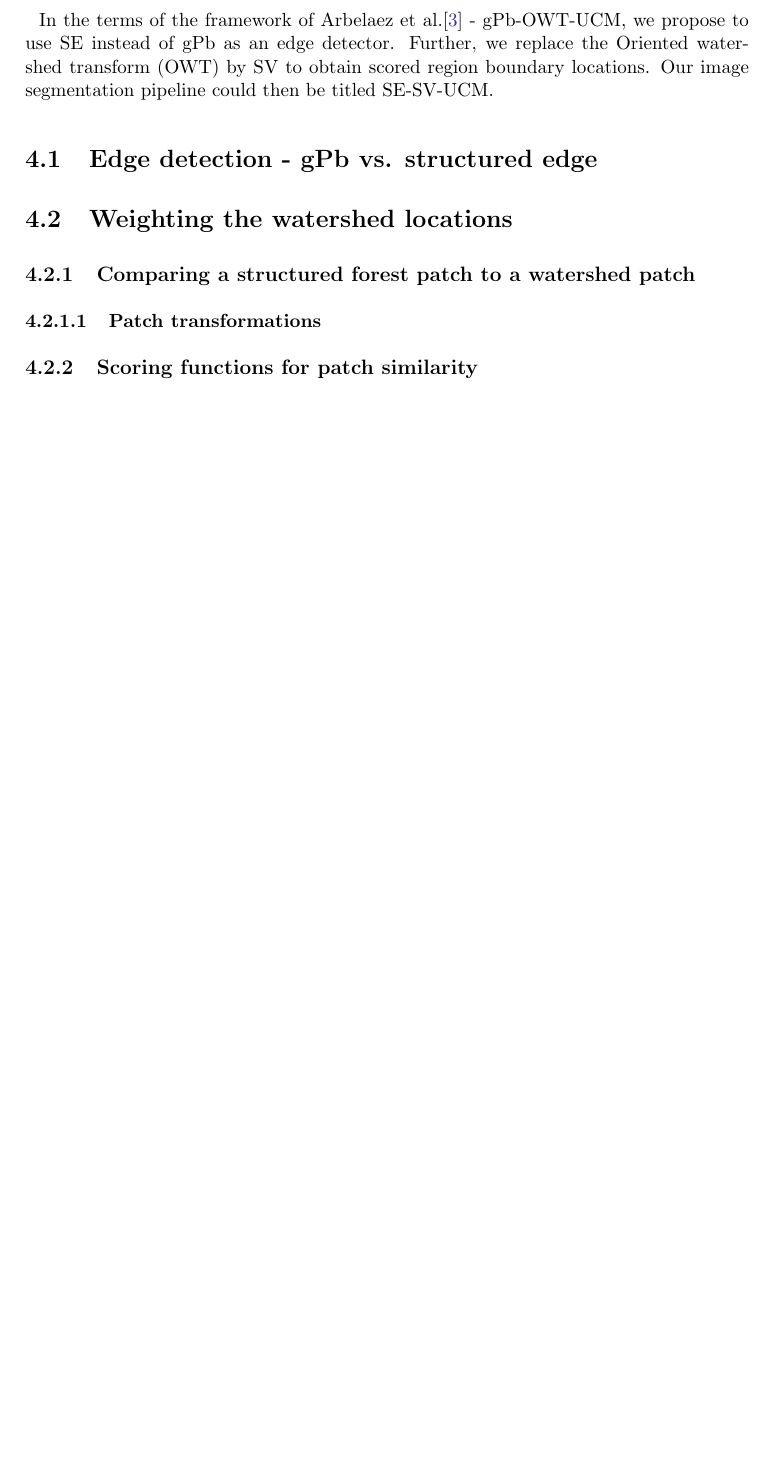
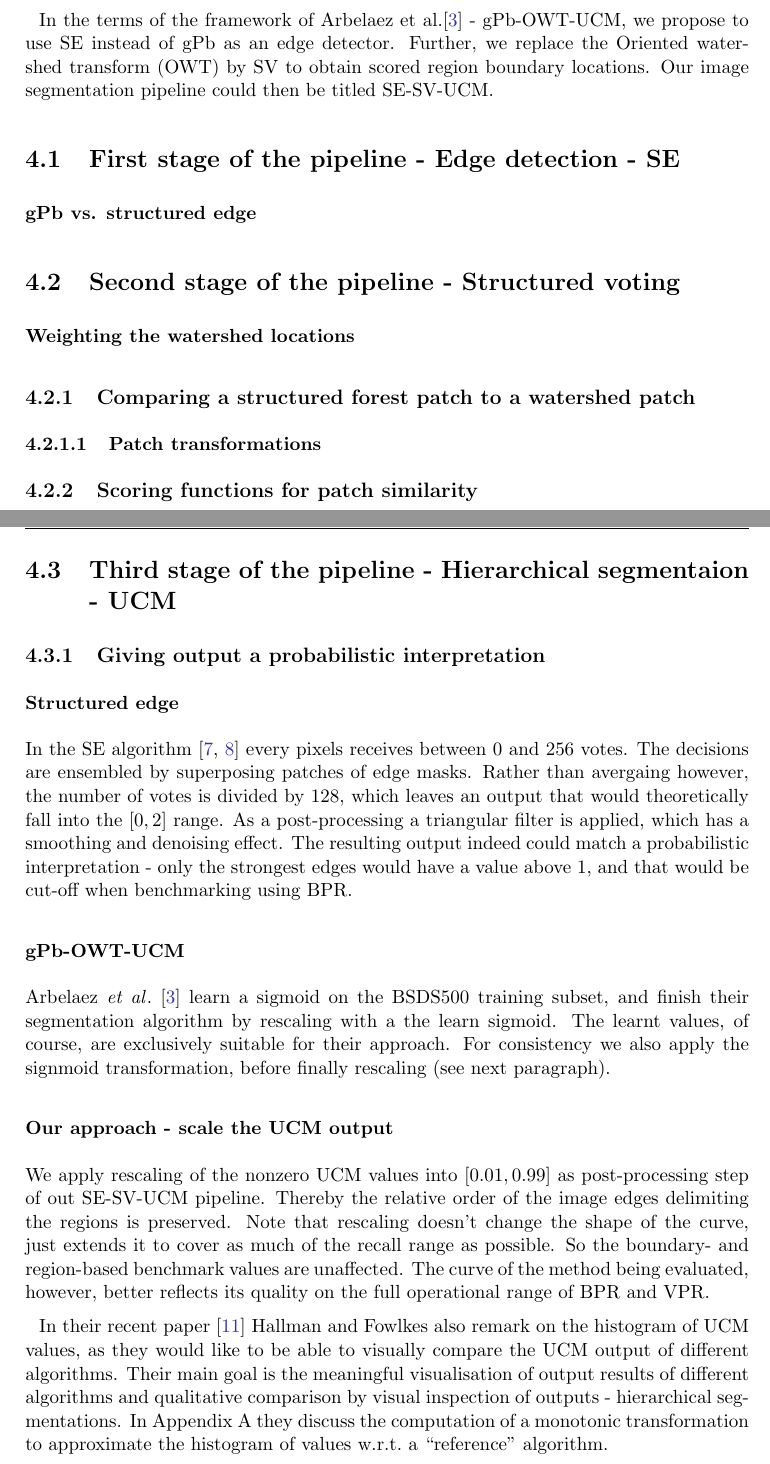
Before and after one commit to zori/sf-from-edges-to-contours-write-up, a LaTeX thesis (thesis/Thesis.tex, which reads thesis/chapters/chapter4.tex): part of page 20 of 32 before the commit and two parts of pages 20 and 24 of 32 after it, the two joined at a grey line, cut so that both start at the same text, the shorter picture padded with empty space. Compiled offline with pdfLaTeX.

Commit message:
Added bolded paragraph headings (to help summarise their contents). Added labels to the metrics sections (to allow to quote them in the experiments section). Added a note about rescaling UCM output values and how it is done in other's work.

```diff
--- a/thesis/chapters/chapter4.tex
+++ b/thesis/chapters/chapter4.tex
@@ -8,8 +8,12 @@ We identify two important points in order to be able to score the two patches ju
 
 In the terms of the framework of Arbelaez et al.\cite{Arbelaez11} - gPb-OWT-UCM, we propose to use SE instead of gPb as an edge detector. Further, we replace the Oriented watershed transform (OWT) by SV to obtain scored region boundary locations. Our image segmentation pipeline could then be titled SE-SV-UCM.
 
-\section{Edge detection - gPb vs. structured edge}
-\section{Weighting the watershed locations}
+\section{First stage of the pipeline - Edge detection - SE}
+\textbf{gPb vs. structured edge}
+
+\section{Second stage of the pipeline - Structured voting}
+
+\textbf{Weighting the watershed locations}
 \subsection{Comparing a structured forest patch to a watershed patch}
 \subsubsection{Patch transformations}
 \subsection{Scoring functions for patch similarity}
@@ -207,0 +203,14 @@ F=\frac{2PR}{P+R}
+\section{Third stage of the pipeline - Hierarchical segmentaion - UCM}
+
+\subsection{Giving output a probabilistic interpretation}
+
+\subsubsection*{Structured edge}
+In the SE algorithm~\cite{DollarICCV13edges,Dollar2014fast} every pixels receives between 0 and 256 votes. The decisions are ensembled by superposing patches of edge masks. Rather than avergaing however, the number of votes is divided by 128, which leaves an output that would theoretically fall into the $[0, 2]$ range. As a post-processing a triangular filter is applied, which has a smoothing and denoising effect. The resulting output indeed could match a probabilistic interpretation - only the strongest edges would have a value above 1, and that would be cut-off when benchmarking using BPR.
+
+\subsubsection*{gPb-OWT-UCM}
+Arbelaez \etal~\cite{Arbelaez11} learn a sigmoid on the BSDS500 training subset, and finish their segmentation algorithm by rescaling with a the learn sigmoid. The learnt values, of course, are exclusively suitable for their approach. For consistency we also apply the signmoid transformation, before finally rescaling (see next paragraph).
+
+\subsubsection*{Our approach - scale the UCM output} %The missing recall comes from UCM values not being scaled in [0,1]. Here, I believe, the nonzero values are in [0.0015, 0,5964].  On a different experiment I get the nonzeros in [0.93, 0.99].  Bad results certainly can't be remedied by rescaling the ucm output.
+We apply rescaling of the nonzero UCM values into $[0.01, 0.99]$ as post-processing step of out SE-SV-UCM pipeline. Thereby the relative order of the image edges delimiting the regions is preserved. Note that rescaling doesn't change the shape of the curve, just extends it to cover as much of the recall range as possible. So the boundary- and region-based benchmark values are unaffected. The curve of the method being evaluated, however, better reflects its quality on the full operational range of BPR and VPR.
+
+In their recent paper~\cite{Hallman2014} Hallman and Fowlkes also remark on the histogram of UCM values, as they would like to be able to visually compare the UCM output of different algorithms. Their main goal is the meaningful visualisation of output results of different algorithms and qualitative comparison by visual inspection of outputs - hierarchical segmentations. In Appendix A they discuss the computation of a monotonic transformation to approximate the histogram of values \wrt a ``reference'' algorithm.
```
Also changed, not shown: thesis/chapters/chapter4.tex (43 more changed lines).
